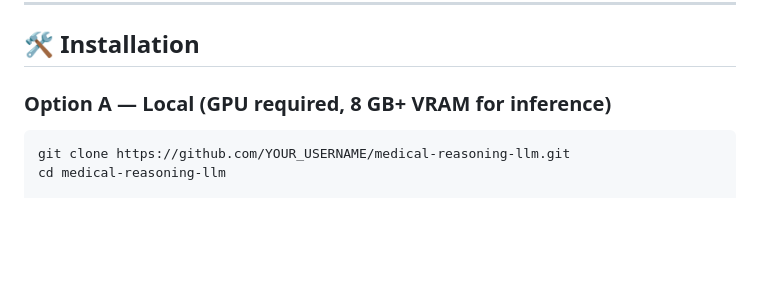
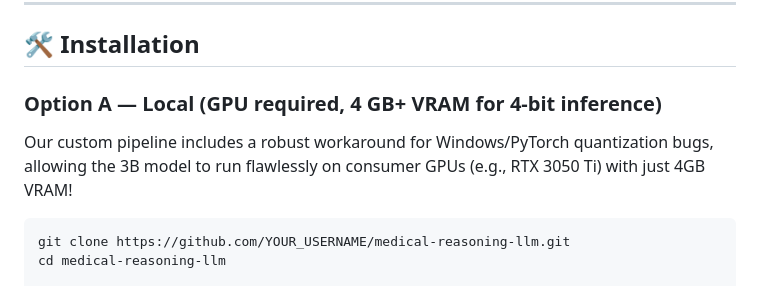
Before and after one commit to SandipAcharya/medical-reasoning-llm, a Markdown page: README.md, the part around one of its changes. GitHub-like rendering; blank space fills up the shorter version.

````diff
--- a/README.md
+++ b/README.md
@@ -163,7 +172,9 @@ print(result.final_answer)
 
 ## 🛠️ Installation
 
-### Option A — Local (GPU required, 8 GB+ VRAM for inference)
+### Option A — Local (GPU required, 4 GB+ VRAM for 4-bit inference)
+
+Our custom pipeline includes a robust workaround for Windows/PyTorch quantization bugs, allowing the 3B model to run flawlessly on consumer GPUs (e.g., RTX 3050 Ti) with just 4GB VRAM!
 
 ```bash
 git clone https://github.com/YOUR_USERNAME/medical-reasoning-llm.git
````
Also changed, not shown: other parts of README.md (+20 -3 lines).
